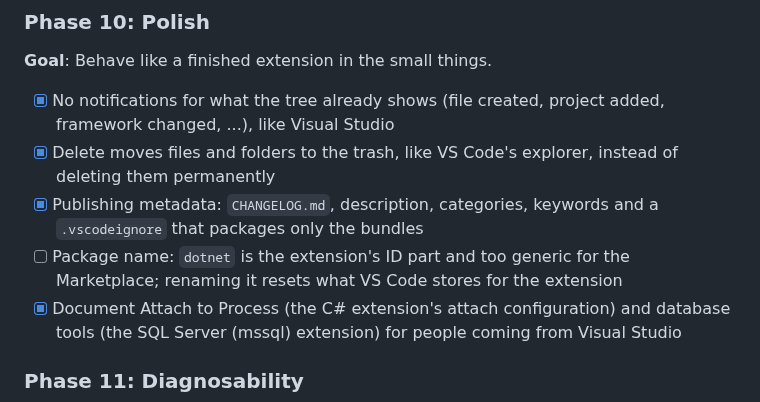
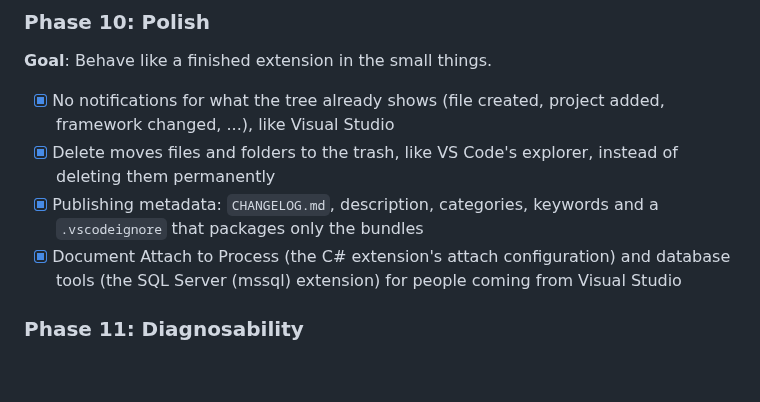
Before and after one commit to hempe/vscode-dot-studio, a Markdown page: README.md, the part around the change. Rendered like a GitHub page; blank space fills up the shorter version.

Commit message:
Roadmap: drop the package rename; shinobi.dotnet was decided when branding
Co-Authored-By: Claude Opus 5.5 <noreply@anthropic.com>

```diff
--- a/README.md
+++ b/README.md
@@ -143,7 +143,6 @@ Ordered by what is needed to drop Visual Studio for daily work. Phases 1–7 cov
 - [x] No notifications for what the tree already shows (file created, project added, framework changed, ...), like Visual Studio
 - [x] Delete moves files and folders to the trash, like VS Code's explorer, instead of deleting them permanently
 - [x] Publishing metadata: `CHANGELOG.md`, description, categories, keywords and a `.vscodeignore` that packages only the bundles
-- [ ] Package name: `dotnet` is the extension's ID part and too generic for the Marketplace; renaming it resets what VS Code stores for the extension
 - [x] Document Attach to Process (the C# extension's attach configuration) and database tools (the SQL Server (mssql) extension) for people coming from Visual Studio
 
 ### Phase 11: Diagnosability
```
